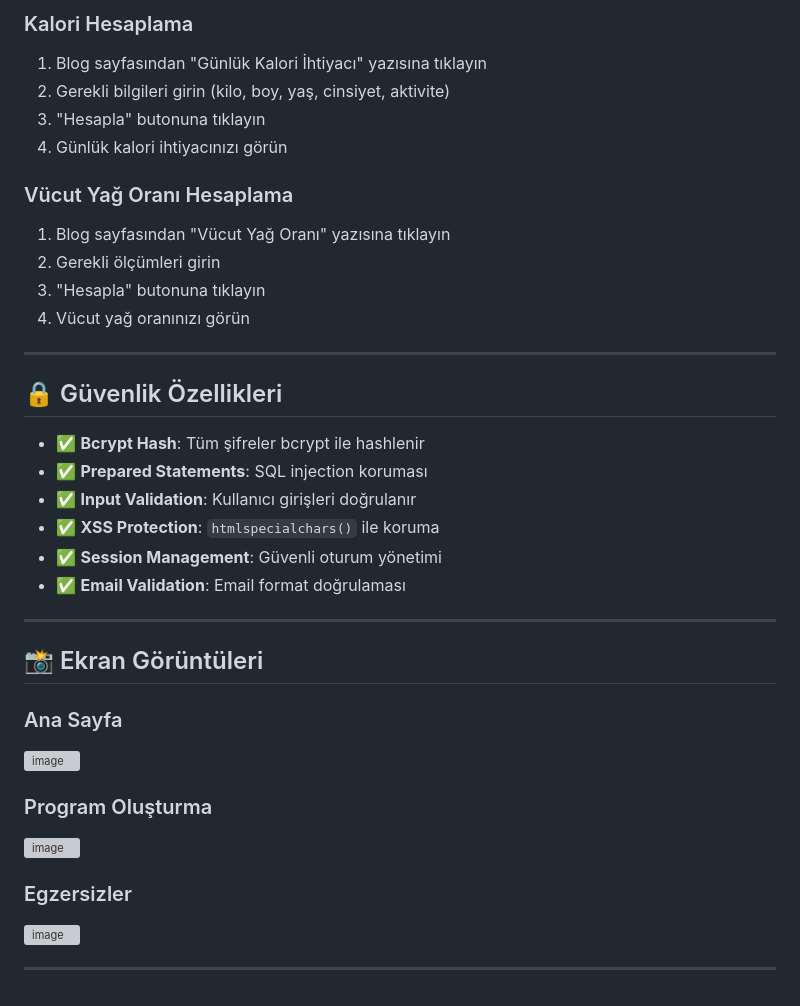
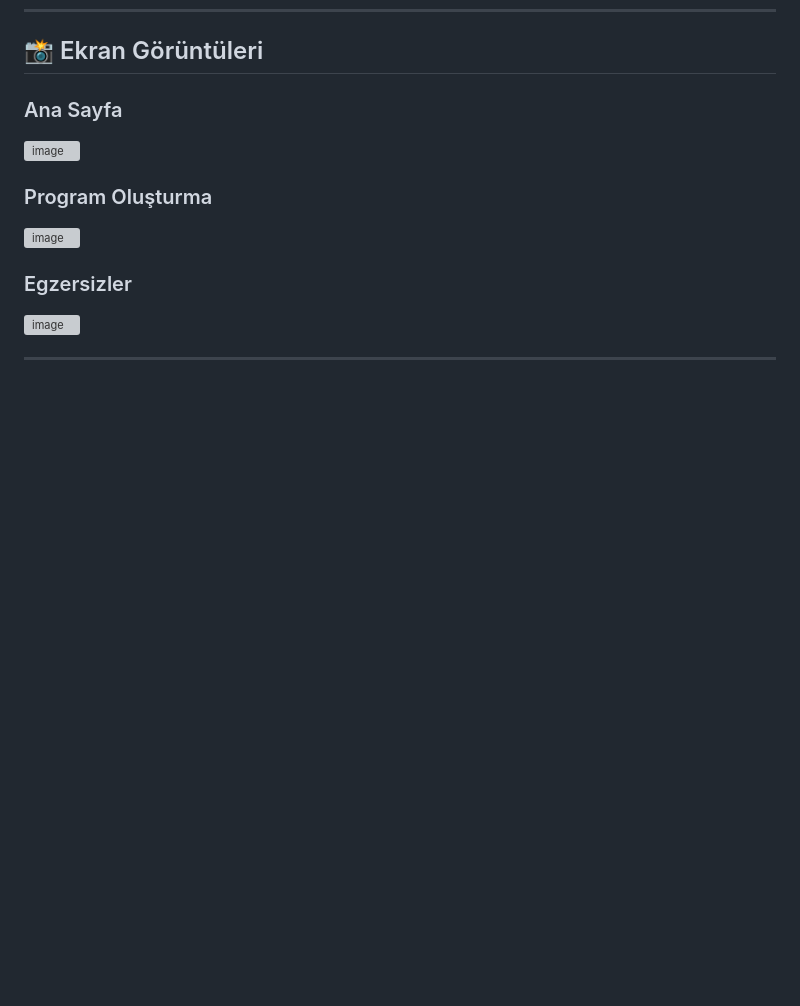
Before and after one commit to remziicnnn/repe-fitness, a Markdown page: README.md, the part around one of its changes. Drawn GitHub-style; blank space fills up the shorter version; grey boxes are pictures that could not be loaded.

```diff
--- a/README.md
+++ b/README.md
@@ -156,29 +112,3 @@ Kullanıcı programlarını saklar.
-### Kalori Hesaplama
-
-1. Blog sayfasından "Günlük Kalori İhtiyacı" yazısına tıklayın
-2. Gerekli bilgileri girin (kilo, boy, yaş, cinsiyet, aktivite)
-3. "Hesapla" butonuna tıklayın
-4. Günlük kalori ihtiyacınızı görün
-
-### Vücut Yağ Oranı Hesaplama
-
-1. Blog sayfasından "Vücut Yağ Oranı" yazısına tıklayın
-2. Gerekli ölçümleri girin
-3. "Hesapla" butonuna tıklayın
-4. Vücut yağ oranınızı görün
-
----
-
-## 🔒 Güvenlik Özellikleri
-
-- ✅ **Bcrypt Hash**: Tüm şifreler bcrypt ile hashlenir
-- ✅ **Prepared Statements**: SQL injection koruması
-- ✅ **Input Validation**: Kullanıcı girişleri doğrulanır
-- ✅ **XSS Protection**: `htmlspecialchars()` ile koruma
-- ✅ **Session Management**: Güvenli oturum yönetimi
-- ✅ **Email Validation**: Email format doğrulaması
-
----
 
 ## 📸 Ekran Görüntüleri
 
```
Also changed, not shown: other parts of README.md (+0 -44 lines).
